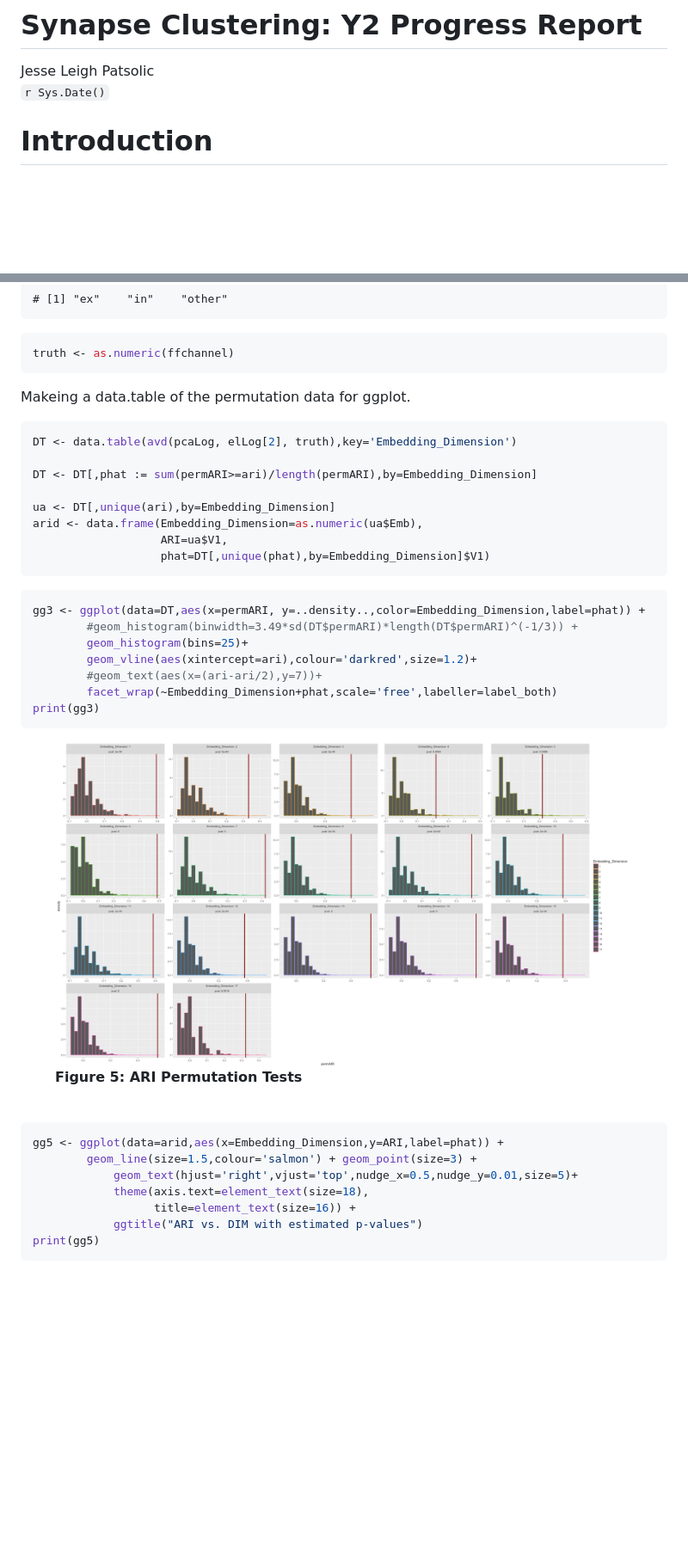
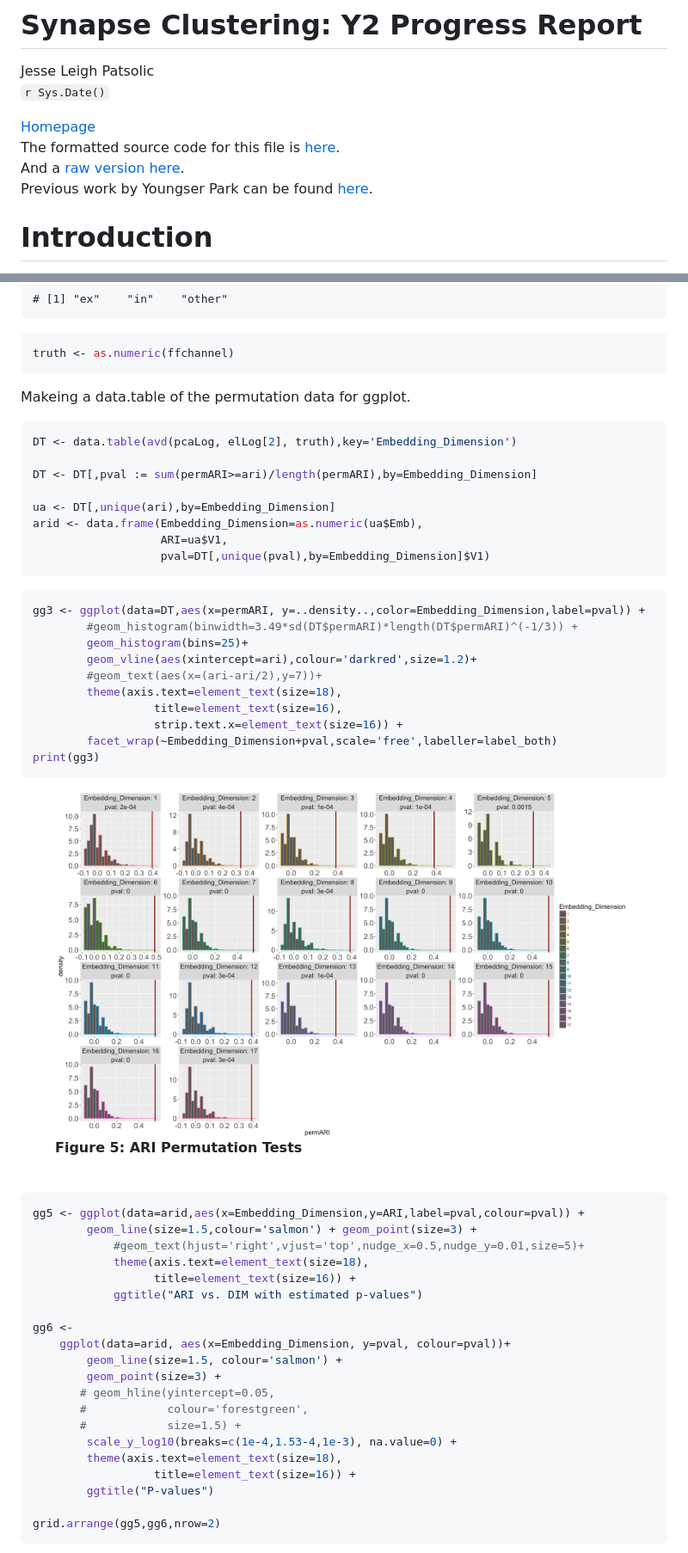
Before and after one commit to neurodata/synaptome-stats, a Markdown page: Code/Y2progress.md, 2 parts joined by grey strips. Shown: that part at 86% size. Drawn GitHub-style; pictures changed too: Figures/Y2progress_figure/cc-gg3-1.png; blank space fills up the shorter version.

Commit message:
fixed font sizes, added 2d plot - shapes with kmeans results.

````diff
--- a/Code/Y2progress.md
+++ b/Code/Y2progress.md
@@ -3,6 +3,12 @@ Jesse Leigh Patsolic
 `r Sys.Date()`
 
 
+
+
+[Homepage](http://docs.neurodata.io/synaptome-stats/)
+The formatted source code for this file is [here](https://github.com/neurodata/synaptome-stats/blob/gh-pages/Code/Y2progress.Rmd).
+And a [raw version here](https://raw.githubusercontent.com/neurodata/synaptome-stats/gh-pages/Code/Y2progress.Rmd).
+Previous work by Youngser Park can be found [here](http://www.cis.jhu.edu/~parky/Synapse/synapse.html).
 
 
 # Introduction
@@ -341,29 +357,31 @@ truth <- as.numeric(ffchannel)
 
 
 
-
 Makeing a data.table of the permutation data for ggplot.
 
 ```r
 DT <- data.table(avd(pcaLog, elLog[2], truth),key='Embedding_Dimension')
 
-DT <- DT[,phat := sum(permARI>=ari)/length(permARI),by=Embedding_Dimension]
+DT <- DT[,pval := sum(permARI>=ari)/length(permARI),by=Embedding_Dimension]
 
 ua <- DT[,unique(ari),by=Embedding_Dimension]
 arid <- data.frame(Embedding_Dimension=as.numeric(ua$Emb),
                    ARI=ua$V1,
-                   phat=DT[,unique(phat),by=Embedding_Dimension]$V1)
+                   pval=DT[,unique(pval),by=Embedding_Dimension]$V1)
 ```
 
 
 
 ```r
-gg3 <- ggplot(data=DT,aes(x=permARI, y=..density..,color=Embedding_Dimension,label=phat)) +
+gg3 <- ggplot(data=DT,aes(x=permARI, y=..density..,color=Embedding_Dimension,label=pval)) +
         #geom_histogram(binwidth=3.49*sd(DT$permARI)*length(DT$permARI)^(-1/3)) +
         geom_histogram(bins=25)+
         geom_vline(aes(xintercept=ari),colour='darkred',size=1.2)+
         #geom_text(aes(x=(ari-ari/2),y=7))+
-        facet_wrap(~Embedding_Dimension+phat,scale='free',labeller=label_both)
+        theme(axis.text=element_text(size=18),
+                  title=element_text(size=16),
+                  strip.text.x=element_text(size=16)) +
+        facet_wrap(~Embedding_Dimension+pval,scale='free',labeller=label_both)
 print(gg3)
 ```
 
@@ -371,12 +389,25 @@ print(gg3)
 
 
 ```r
-gg5 <- ggplot(data=arid,aes(x=Embedding_Dimension,y=ARI,label=phat)) +
+gg5 <- ggplot(data=arid,aes(x=Embedding_Dimension,y=ARI,label=pval,colour=pval)) +
         geom_line(size=1.5,colour='salmon') + geom_point(size=3) +
-            geom_text(hjust='right',vjust='top',nudge_x=0.5,nudge_y=0.01,size=5)+
+            #geom_text(hjust='right',vjust='top',nudge_x=0.5,nudge_y=0.01,size=5)+
             theme(axis.text=element_text(size=18),
                   title=element_text(size=16)) +
             ggtitle("ARI vs. DIM with estimated p-values")
-print(gg5)
+
+gg6 <-
+    ggplot(data=arid, aes(x=Embedding_Dimension, y=pval, colour=pval))+
+        geom_line(size=1.5, colour='salmon') +
+        geom_point(size=3) +
+       # geom_hline(yintercept=0.05,
+       #            colour='forestgreen',
+       #            size=1.5) +
+        scale_y_log10(breaks=c(1e-4,1.53-4,1e-3), na.value=0) +
+        theme(axis.text=element_text(size=18),
+                  title=element_text(size=16)) +
+        ggtitle("P-values")
+
+grid.arrange(gg5,gg6,nrow=2)
 ```
 
````
Also changed, not shown: other parts of Code/Y2progress.md (+13 -5 lines), README.md (+1 -2 lines), Figures/Y2progress_figure/cc_2dEmb-1.png, Figures/Y2progress_figure/cc_km2-heatmapSorted-1.png, Figures/Y2progress_figure/pvals-1.png, 1 other file.
